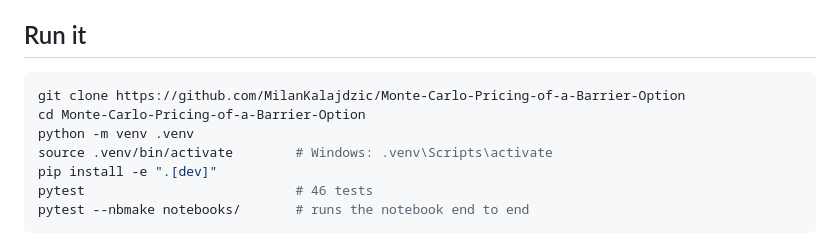
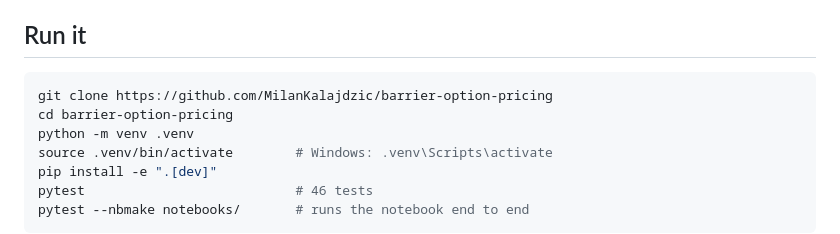
Before and after one commit to MilanKalajdzic/barrier-option-pricing, a Markdown page: README.md, the part around one of its changes. Rendered like a GitHub page.

Commit message:
docs: point README links at the new repository

````diff
--- a/README.md
+++ b/README.md
@@ -78,8 +78,8 @@ down makes a daily simulation approximate the continuous price.
 ## Run it
 
 ```bash
-git clone https://github.com/MilanKalajdzic/Monte-Carlo-Pricing-of-a-Barrier-Option
-cd Monte-Carlo-Pricing-of-a-Barrier-Option
+git clone https://github.com/MilanKalajdzic/barrier-option-pricing
+cd barrier-option-pricing
 python -m venv .venv
 source .venv/bin/activate        # Windows: .venv\Scripts\activate
 pip install -e ".[dev]"
````
Also changed, not shown: other parts of README.md (+1 -1 lines).
